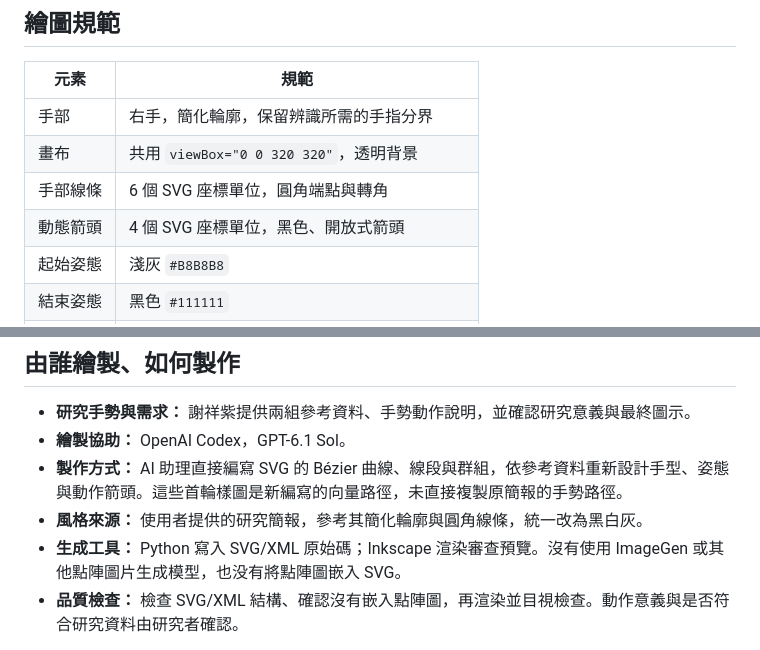
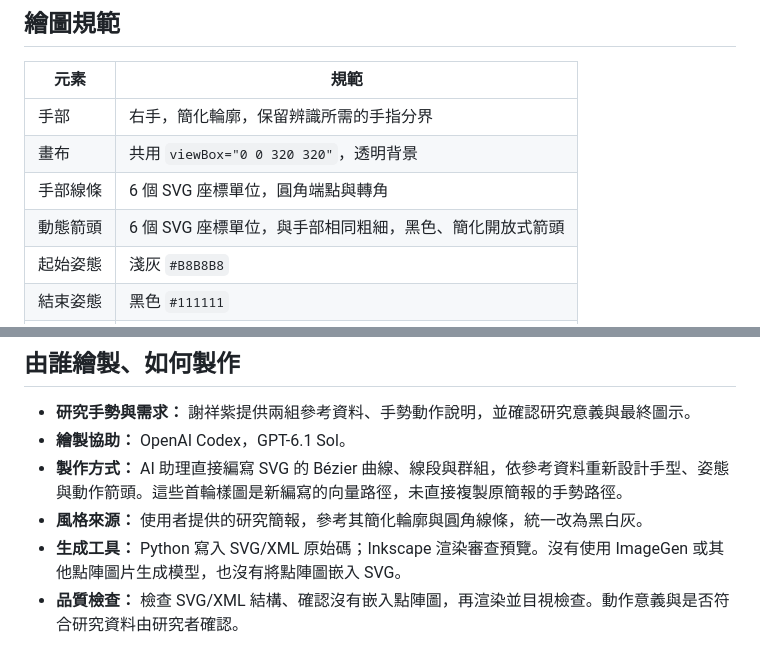
Before and after one commit to zisunny104/mr-gesture-icons, a Markdown page: README.md, 2 parts joined by grey strips. Rendered like a GitHub page.

```diff
--- a/README.md
+++ b/README.md
@@ -59,7 +59,7 @@
 | 手部 | 右手，簡化輪廓，保留辨識所需的手指分界 |
 | 畫布 | 共用 `viewBox="0 0 320 320"`，透明背景 |
 | 手部線條 | 6 個 SVG 座標單位，圓角端點與轉角 |
-| 動態箭頭 | 4 個 SVG 座標單位，黑色、開放式箭頭 |
+| 動態箭頭 | 6 個 SVG 座標單位，與手部相同粗細，黑色、簡化開放式箭頭 |
 | 起始姿態 | 淺灰 `#B8B8B8` |
 | 結束姿態 | 黑色 `#111111` |
 | 分開姿態 | 單獨的 start/end 都使用黑色，方便另行排版 |
@@ -94,7 +96,7 @@ SVG 中以 `start`、`end`、`motion` 群組分開編輯。部分重疊的穩定
 - **繪製協助：** OpenAI Codex，GPT-6.1 Sol。
 - **製作方式：** AI 助理直接編寫 SVG 的 Bézier 曲線、線段與群組，依參考資料重新設計手型、姿態與動作箭頭。這些首輪樣圖是新編寫的向量路徑，未直接複製原簡報的手勢路徑。
 - **風格來源：** 使用者提供的研究簡報，參考其簡化輪廓與圓角線條，統一改為黑白灰。
-- **生成工具：** Python 寫入 SVG/XML 原始碼；Inkscape 渲染審查預覽。沒有使用 ImageGen 或其他點陣圖片生成模型，也没有將點陣圖嵌入 SVG。
+- **生成工具：** Python 寫入 SVG/XML 原始碼；Inkscape 渲染審查預覽。沒有使用 ImageGen 或其他點陣圖片生成模型，也沒有將點陣圖嵌入 SVG。
 - **品質檢查：** 檢查 SVG/XML 結構、確認沒有嵌入點陣圖，再渲染並目視檢查。動作意義與是否符合研究資料由研究者確認。
 
 若論文需要揭露 AI 協助，可使用：「手勢示意圖由研究者提供動作定義，使用 OpenAI Codex（GPT-6.1 Sol）協助編寫 SVG 向量路徑，並經研究者確認與修訂。」此句僅能在實際完成確認與修訂後使用。
```
Also changed, not shown: other parts of README.md (+4 -2 lines), previews/samples-review.png, 5 other files.
